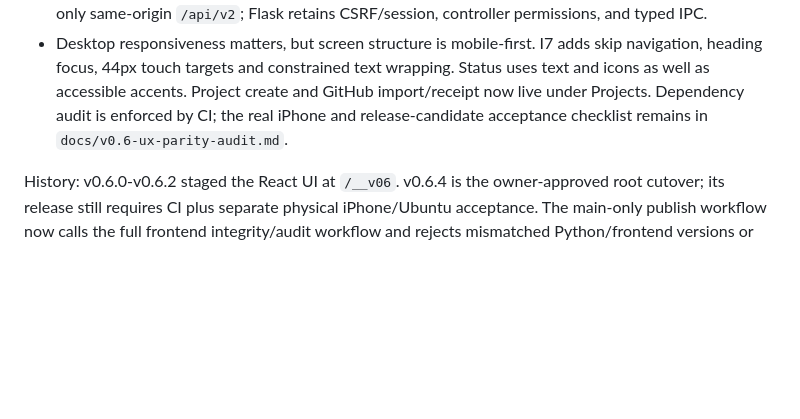
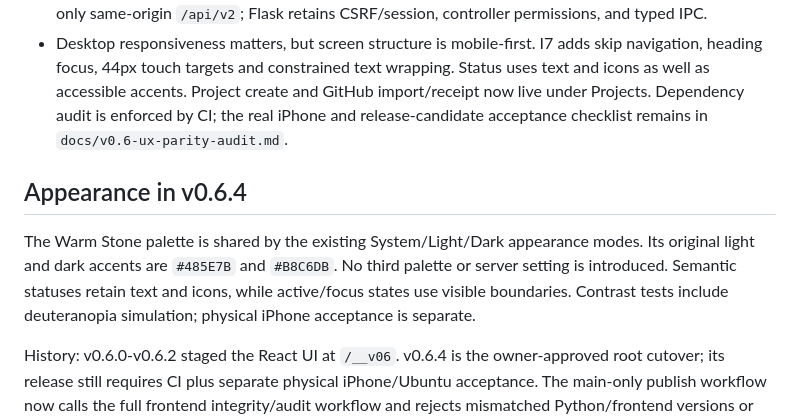
Before and after one commit to rafaelpivato/devstack, a Markdown page: frontend/README.md, the part around the change. Drawn GitHub-style; blank space fills up the shorter version.

Commit message:
docs: describe Warm Stone appearance for v0.6.4

```diff
--- a/frontend/README.md
+++ b/frontend/README.md
@@ -12,4 +12,8 @@
 - Never put controller credentials, secrets, or private host paths into JavaScript bundles. Frontend calls only same-origin `/api/v2`; Flask retains CSRF/session, controller permissions, and typed IPC.
 - Desktop responsiveness matters, but screen structure is mobile-first. I7 adds skip navigation, heading focus, 44px touch targets and constrained text wrapping. Status uses text and icons as well as accessible accents. Project create and GitHub import/receipt now live under Projects. Dependency audit is enforced by CI; the real iPhone and release-candidate acceptance checklist remains in `docs/v0.6-ux-parity-audit.md`.
 
+## Appearance in v0.6.4
+
+The Warm Stone palette is shared by the existing System/Light/Dark appearance modes. Its original light and dark accents are `#485E7B` and `#B8C6DB`. No third palette or server setting is introduced. Semantic statuses retain text and icons, while active/focus states use visible boundaries. Contrast tests include deuteranopia simulation; physical iPhone acceptance is separate.
+
 History: v0.6.0-v0.6.2 staged the React UI at `/__v06`. v0.6.4 is the owner-approved root cutover; its release still requires CI plus separate physical iPhone/Ubuntu acceptance. The main-only publish workflow now calls the full frontend integrity/audit workflow and rejects mismatched Python/frontend versions or missing release notes.
```
